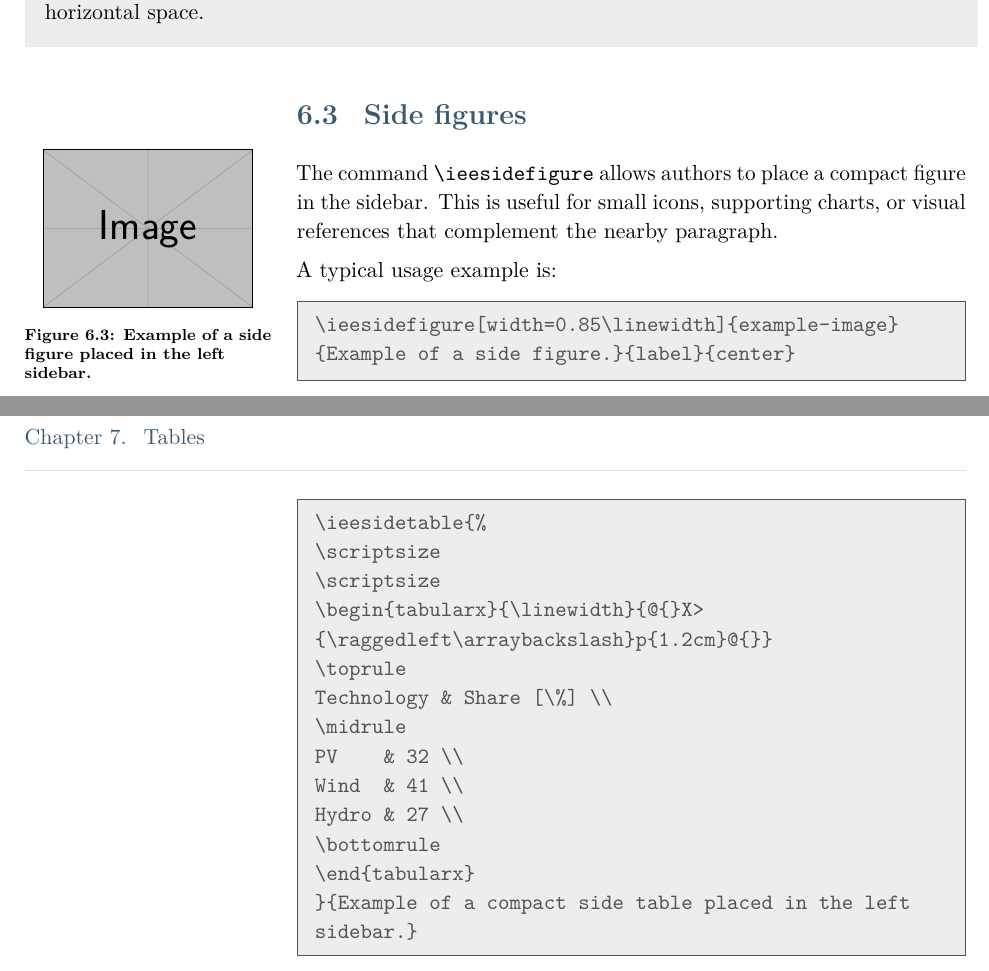
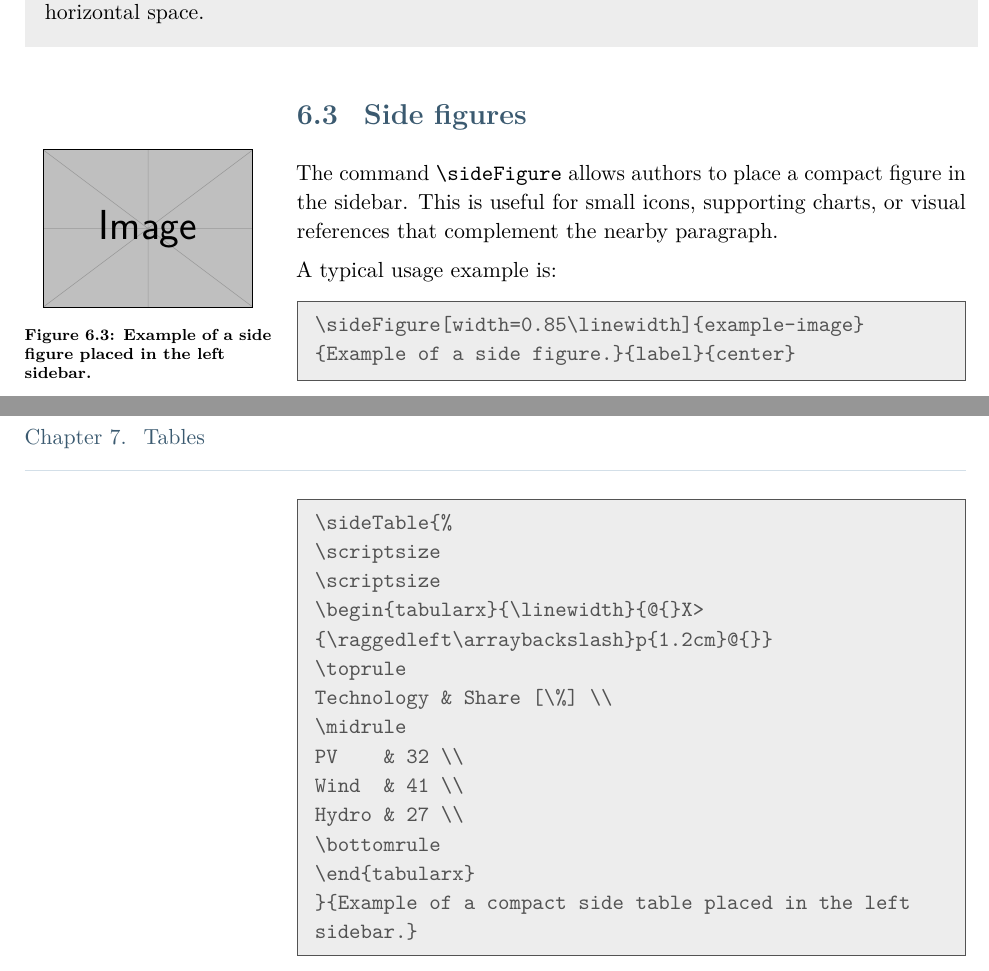
Before and after one commit to RobertGaugl/Template_LaTeX_IEE_Reports, a LaTeX document (main.tex, which reads iee-report.sty): two parts of pages 15 and 17 of 26, joined at a grey line, cut so that both start at the same text. Compiled offline with pdfLaTeX; a LaTeX package or settings file that is missing is left out.

Commit message:
Consistent naming of side elements

```diff
--- a/iee-report.sty
+++ b/iee-report.sty
@@ -348,7 +348,7 @@
 }
 {}
 
-\newcommand{\ieesidefigure}[5][]{%
+\newcommand{\sideFigure}[5][]{%
   \marginnote{%
     \begin{minipage}{\marginparwidth}
       \ifstrequal{#5}{left}{\raggedright}{%
@@ -380,7 +380,7 @@
   }%
 }
 
-\newcommand{\ieesidetable}[2]{%
+\newcommand{\sideTable}[2]{%
   \marginnote{%
     \begin{minipage}{\marginparwidth}
       \captionsetup{type=table,font={bf,scriptsize},justification=raggedright,singlelinecheck=false}
--- a/main.tex
+++ b/main.tex
@@ -485,15 +485,15 @@ A subtle grey background (e.g. \texttt{greyLight}) can improve the visual integr
 
 \section{Side figures}
 
-\ieesidefigure[width=0.85\linewidth]{example-image}{Example of a side figure placed in the left sidebar.}{}{center}
+\sideFigure[width=0.85\linewidth]{example-image}{Example of a side figure placed in the left sidebar.}{}{center}
 
-The command \texttt{\textbackslash ieesidefigure} allows authors to place a compact figure in the sidebar. This is useful for small icons, supporting charts, or visual references that complement the nearby paragraph.
+The command \texttt{\textbackslash sideFigure} allows authors to place a compact figure in the sidebar. This is useful for small icons, supporting charts, or visual references that complement the nearby paragraph.
 
 A typical usage example is:
 
 \begin{coloredBlock}[grey]{}
 \begin{verbatim}
-\ieesidefigure[width=0.85\linewidth]{example-image}
+\sideFigure[width=0.85\linewidth]{example-image}
 {Example of a side figure.}{label}{center}
 \end{verbatim}
 \end{coloredBlock}
@@ -574,7 +574,7 @@ A typical usage example is:
 
 \begin{coloredBlock}[grey]{}
 \begin{verbatim}
-\ieesidetable{%
+\sideTable{%
 \scriptsize
 \scriptsize
 \begin{tabularx}{\linewidth}{@{}X>
```
Also changed, not shown: main.tex (10 more changed lines).
